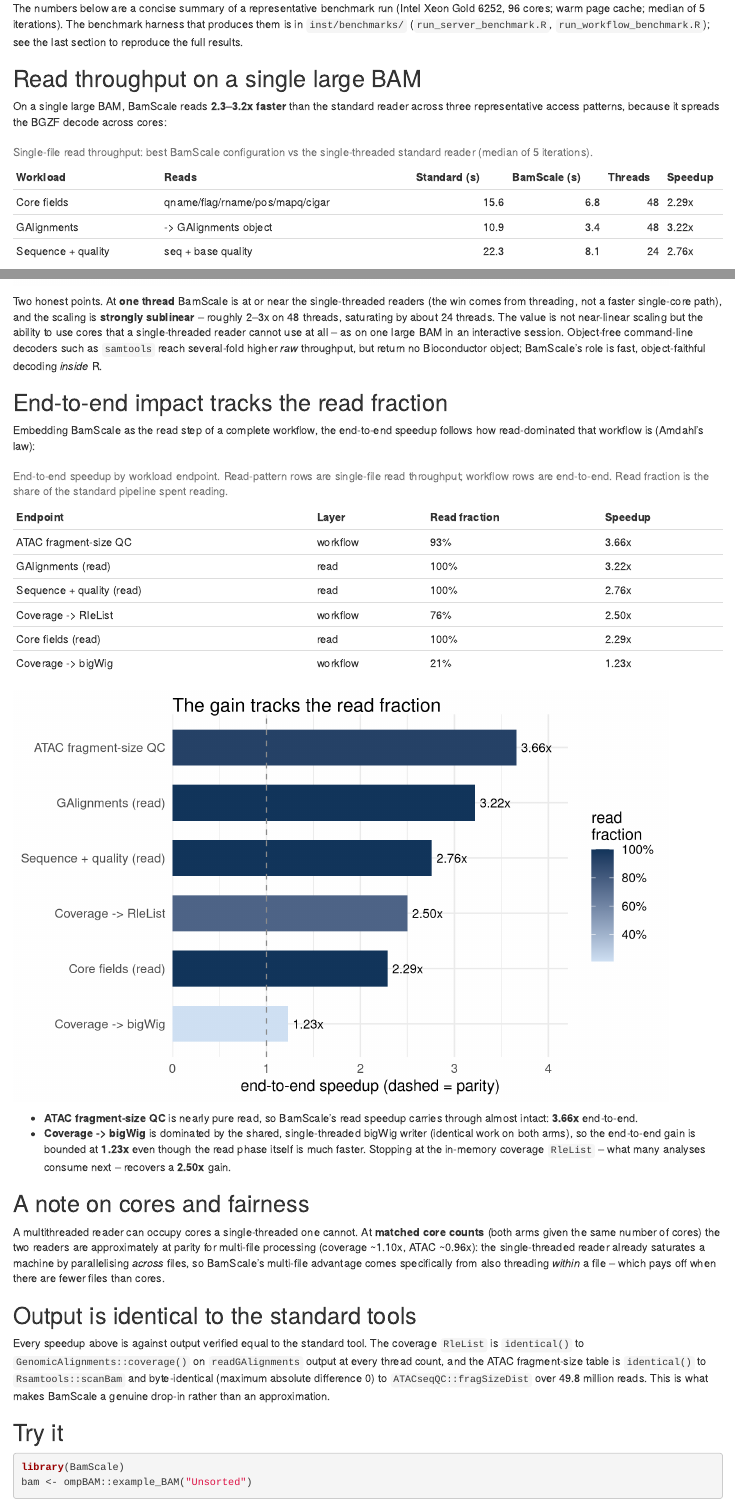
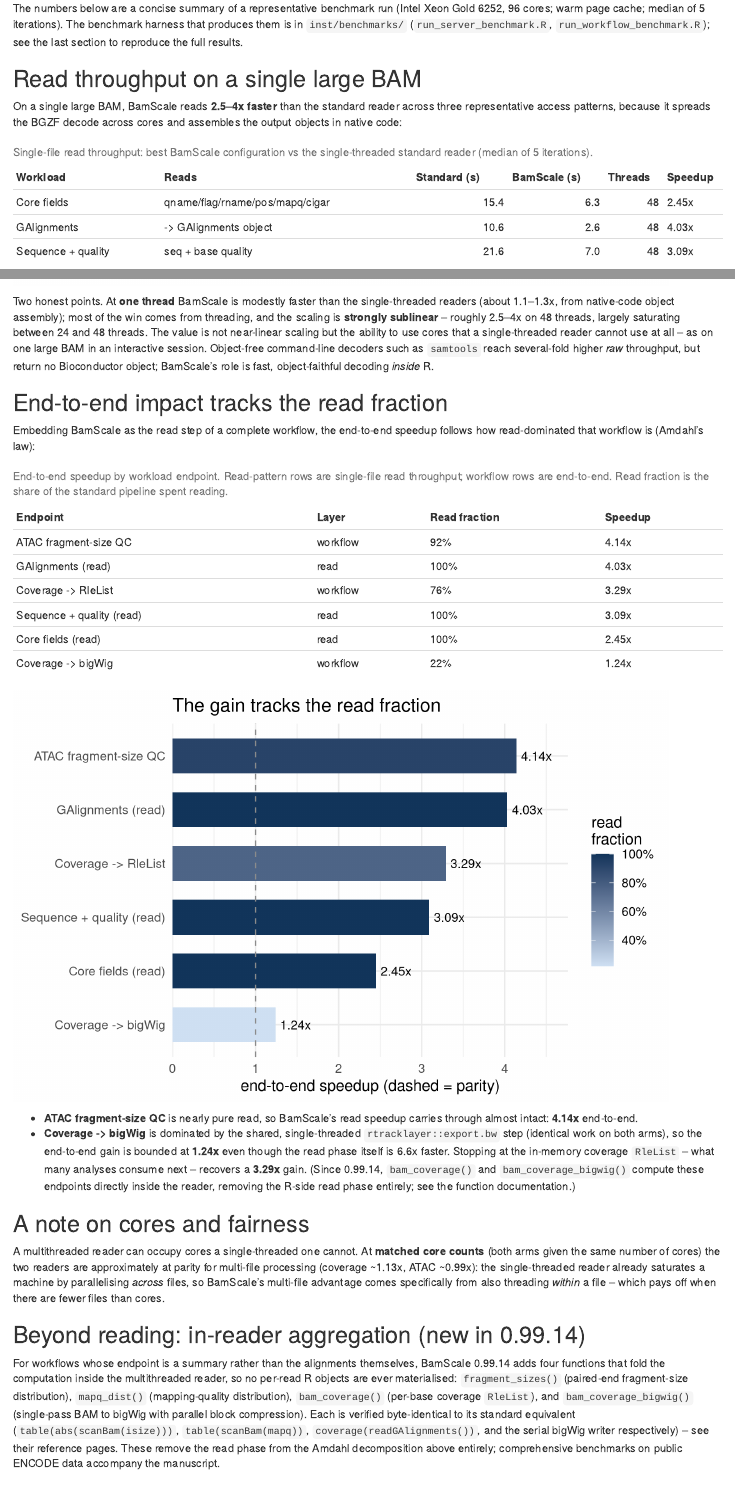
Before and after one commit to cparsania/BamScale, an R Markdown document (vignettes/benchmark-results.Rmd): the page in a window 1100 px wide, from 310 px down, and a second part further down, joined at a grey line. Rendered offline with R 4.5, knitr and Pandoc, with nearby package versions; drawn as R Markdown's standard HTML page in place of the format the file asks for; some code elsewhere in the file could not run offline.

Commit message:
Refresh published benchmark numbers from the 2026-08-10 rerun (0.99.14 code)
Update the pkgdown benchmark article and README with the canonical benchmark
re-run on the same host/grid/inputs under the new code (GAlignments fast path,
reader reserve fix): single-file reads now 2.5-4.0x (GAlignments 4.0x, seq+qual
3.1x, core fields 2.5x), ATAC QC 4.1x end-to-end, coverage->RleList 3.3x,
matched-cores parity updated (1.13x/0.99x). Add a short section introducing the
0.99.14 in-reader aggregation APIs. Comparator timings moved <=3% vs the July
baseline (same R/Bioc stack), so the deltas isolate the package changes.

Co-Authored-By: Claude Fable 5 <noreply@anthropic.com>

````diff
--- a/vignettes/benchmark-results.Rmd
+++ b/vignettes/benchmark-results.Rmd
@@ -60,9 +61,9 @@ spectrum_tbl <- data.frame(
 
 ## Read throughput on a single large BAM
 
-On a single large BAM, BamScale reads **2.3--3.2x faster** than the standard reader
+On a single large BAM, BamScale reads **2.5--4x faster** than the standard reader
 across three representative access patterns, because it spreads the BGZF decode
-across cores:
+across cores and assembles the output objects in native code:
 
 ```{r read-table}
 knitr::kable(
@@ -84,14 +85,15 @@ ggplot(read_tbl, aes(stats::reorder(Workload, Speedup), Speedup)) +
   theme_minimal(base_size = 12)
 ```
 
-Two honest points. At **one thread** BamScale is at or near the single-threaded
-readers (the win comes from threading, not a faster single-core path), and the
-scaling is **strongly sublinear** -- roughly 2--3x on 48 threads, saturating by
-about 24 threads. The value is not near-linear scaling but the ability to use cores
-that a single-threaded reader cannot use at all -- as on one large BAM in an
-interactive session. Object-free command-line decoders such as `samtools` reach
-several-fold higher *raw* throughput, but return no Bioconductor object; BamScale's
-role is fast, object-faithful decoding *inside* R.
+Two honest points. At **one thread** BamScale is modestly faster than the
+single-threaded readers (about 1.1--1.3x, from native-code object assembly); most
+of the win comes from threading, and the scaling is **strongly sublinear** --
+roughly 2.5--4x on 48 threads, largely saturating between 24 and 48 threads. The
+value is not near-linear scaling but the ability to use cores that a
+single-threaded reader cannot use at all -- as on one large BAM in an interactive
+session. Object-free command-line decoders such as `samtools` reach several-fold
+higher *raw* throughput, but return no Bioconductor object; BamScale's role is
+fast, object-faithful decoding *inside* R.
 
 ## End-to-end impact tracks the read fraction
 
@@ -121,20 +123,38 @@ ggplot(spectrum_tbl, aes(stats::reorder(Endpoint, Speedup), Speedup, fill = `Rea
 ```
 
 - **ATAC fragment-size QC** is nearly pure read, so BamScale's read speedup carries
-  through almost intact: **3.66x** end-to-end.
-- **Coverage -> bigWig** is dominated by the shared, single-threaded bigWig writer
-  (identical work on both arms), so the end-to-end gain is bounded at **1.23x** even
-  though the read phase itself is much faster. Stopping at the in-memory coverage
-  `RleList` -- what many analyses consume next -- recovers a **2.50x** gain.
+  through almost intact: **4.14x** end-to-end.
+- **Coverage -> bigWig** is dominated by the shared, single-threaded
+  `rtracklayer::export.bw` step (identical work on both arms), so the end-to-end
+  gain is bounded at **1.24x** even though the read phase itself is 6.6x faster.
+  Stopping at the in-memory coverage `RleList` -- what many analyses consume
+  next -- recovers a **3.29x** gain. (Since 0.99.14, `bam_coverage()` and
+  `bam_coverage_bigwig()` compute these endpoints directly inside the reader,
+  removing the R-side read phase entirely; see the function documentation.)
 
 ## A note on cores and fairness
 
 A multithreaded reader can occupy cores a single-threaded one cannot. At **matched
 core counts** (both arms given the same number of cores) the two readers are
-approximately at parity for multi-file processing (coverage ~1.10x, ATAC ~0.96x):
+approximately at parity for multi-file processing (coverage ~1.13x, ATAC ~0.99x):
 the single-threaded reader already saturates a machine by parallelising *across*
 files, so BamScale's multi-file advantage comes specifically from also threading
 *within* a file -- which pays off when there are fewer files than cores.
+
+## Beyond reading: in-reader aggregation (new in 0.99.14)
+
+For workflows whose endpoint is a summary rather than the alignments themselves,
+BamScale 0.99.14 adds four functions that fold the computation inside the
+multithreaded reader, so no per-read R objects are ever materialised:
+`fragment_sizes()` (paired-end fragment-size distribution),
+`mapq_dist()` (mapping-quality distribution), `bam_coverage()` (per-base coverage
+`RleList`), and `bam_coverage_bigwig()` (single-pass BAM to bigWig with parallel
+block compression). Each is verified byte-identical to its standard equivalent
+(`table(abs(scanBam(isize)))`, `table(scanBam(mapq))`,
+`coverage(readGAlignments())`, and the serial bigWig writer respectively) -- see
+their reference pages. These remove the read phase from the Amdahl decomposition
+above entirely; comprehensive benchmarks on public ENCODE data accompany the
+manuscript.
 
 ## Output is identical to the standard tools
 
````
Also changed, not shown: README.md, vignettes/benchmark-results.Rmd (21 more changed lines).
